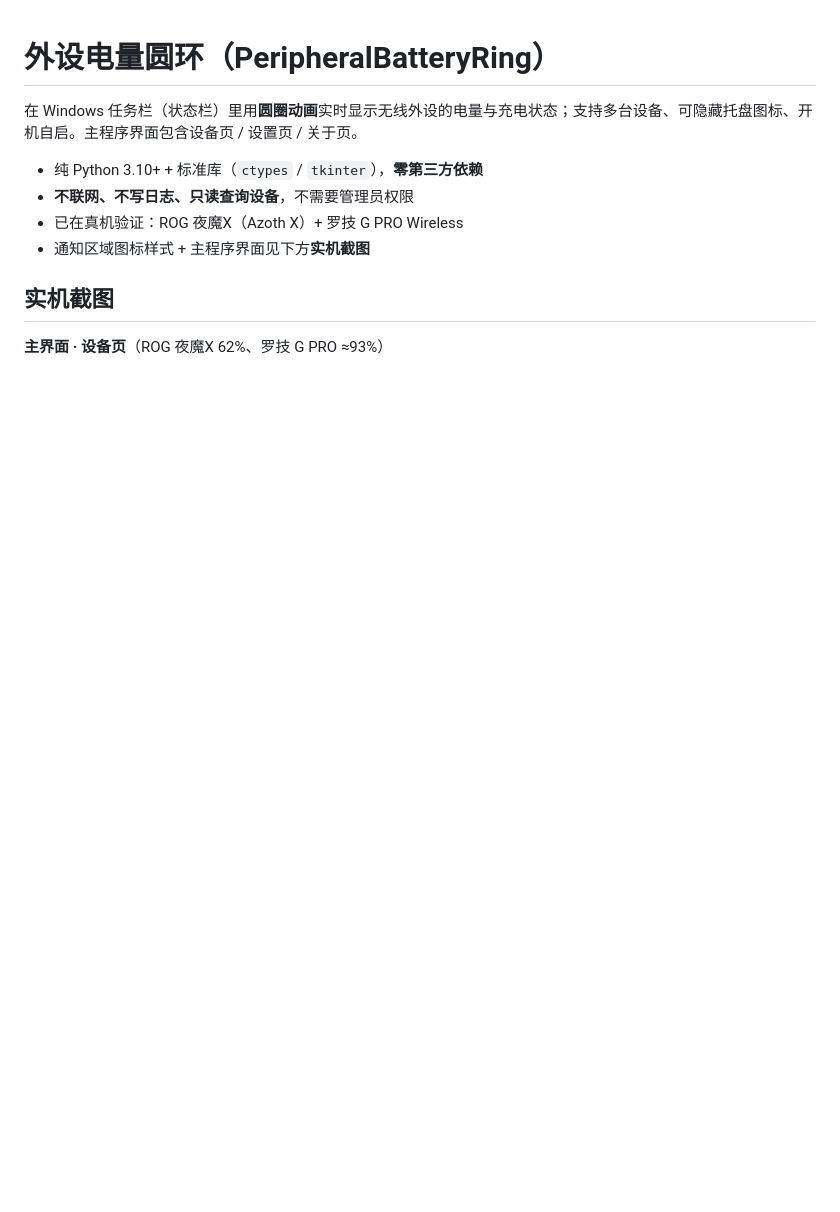
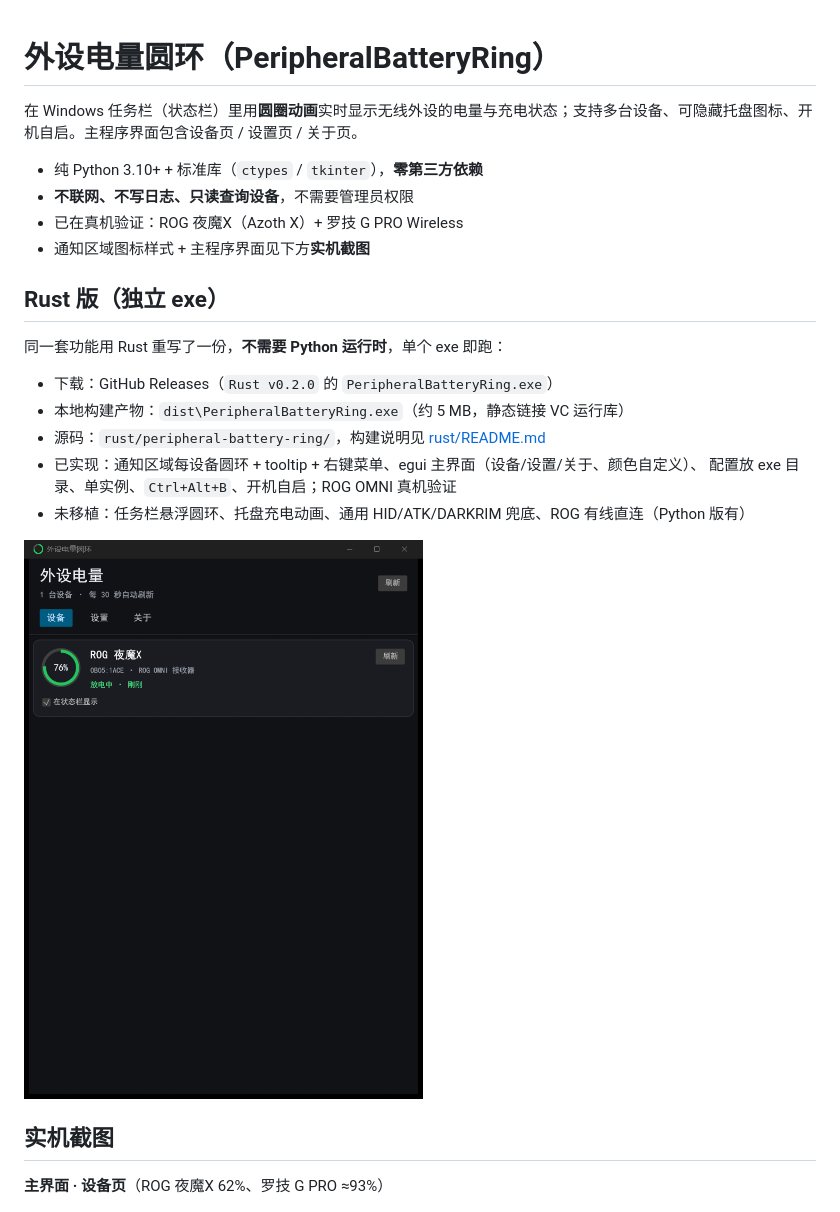
Before and after one commit to JayhaShf/peripheral-battery-ring, a Markdown page: README.md, the part around the change. Rendered like a GitHub page; pictures changed too: docs/19-Rust-设备页.png (added); blank space fills up the shorter version.

```diff
--- a/README.md
+++ b/README.md
@@ -6,6 +6,19 @@
 - **不联网、不写日志、只读查询设备**，不需要管理员权限
 - 已在真机验证：ROG 夜魔X（Azoth X）+ 罗技 G PRO Wireless
 - 通知区域图标样式 + 主程序界面见下方**实机截图**
+
+## Rust 版（独立 exe）
+
+同一套功能用 Rust 重写了一份，**不需要 Python 运行时**，单个 exe 即跑：
+
+- 下载：GitHub Releases（`Rust v0.2.0` 的 `PeripheralBatteryRing.exe`）
+- 本地构建产物：`dist\PeripheralBatteryRing.exe`（约 5 MB，静态链接 VC 运行库）
+- 源码：`rust/peripheral-battery-ring/`，构建说明见 [rust/README.md](rust/README.md)
+- 已实现：通知区域每设备圆环 + tooltip + 右键菜单、egui 主界面（设备/设置/关于、颜色自定义）、
+  配置放 exe 目录、单实例、`Ctrl+Alt+B`、开机自启；ROG OMNI 真机验证
+- 未移植：任务栏悬浮圆环、托盘充电动画、通用 HID/ATK/DARKRIM 兜底、ROG 有线直连（Python 版有）
+
+![Rust 主界面](docs/19-Rust-设备页.png)
 
 ## 实机截图
 
```
Also changed, not shown: rust/README.md (added, +67 -0 lines), docs/20-Rust-设置页.png (added), docs/21-Rust-通知区域图标.png (added), 12 other files.
